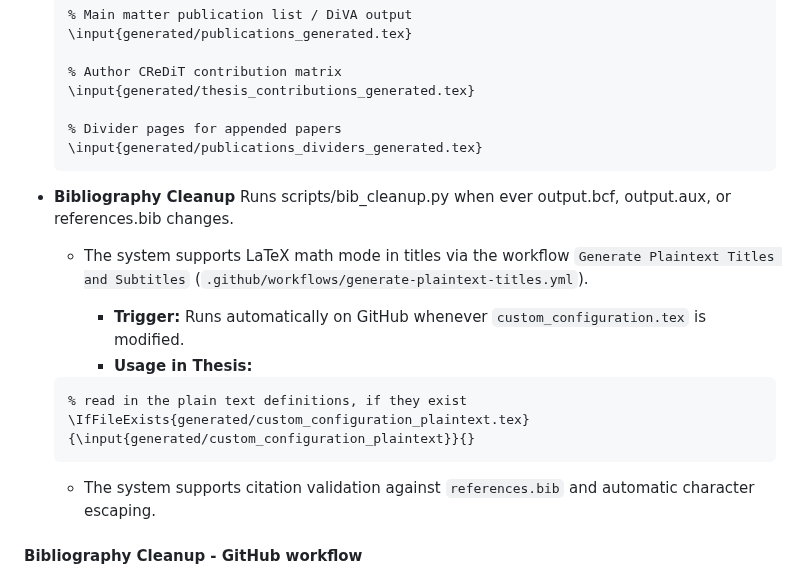
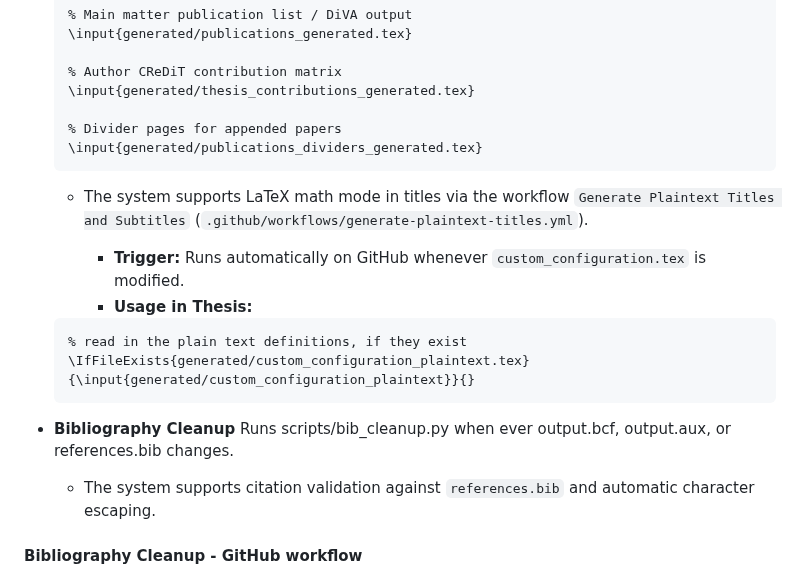
Before and after one commit to gqmaguirejr/KTH-3rd-cycle-template-restructured, a Markdown page: README.md, the part around the change. Rendered like a GitHub page.

Commit message:
More cleanup of the README.md file.

````diff
--- a/README.md
+++ b/README.md
@@ -452,8 +452,6 @@ By making this template available via GitHub, we exploit the ability of CI/CD (G
   % Divider pages for appended papers
   \input{generated/publications_dividers_generated.tex}
   ```
-* **Bibliography Cleanup** Runs scripts/bib_cleanup.py when ever output.bcf, output.aux, or references.bib changes.
-
   * The system supports LaTeX math mode in titles via the workflow `Generate Plaintext Titles and Subtitles` (`.github/workflows/generate-plaintext-titles.yml`).
 
     * **Trigger:** Runs automatically on GitHub whenever `custom_configuration.tex` is modified.
@@ -462,6 +460,7 @@ By making this template available via GitHub, we exploit the ability of CI/CD (G
   % read in the plain text definitions, if they exist
   \IfFileExists{generated/custom_configuration_plaintext.tex}{\input{generated/custom_configuration_plaintext}}{}
   ```
+* **Bibliography Cleanup** Runs scripts/bib_cleanup.py when ever output.bcf, output.aux, or references.bib changes.
 
   * The system supports citation validation against `references.bib` and automatic character escaping.
 
````
